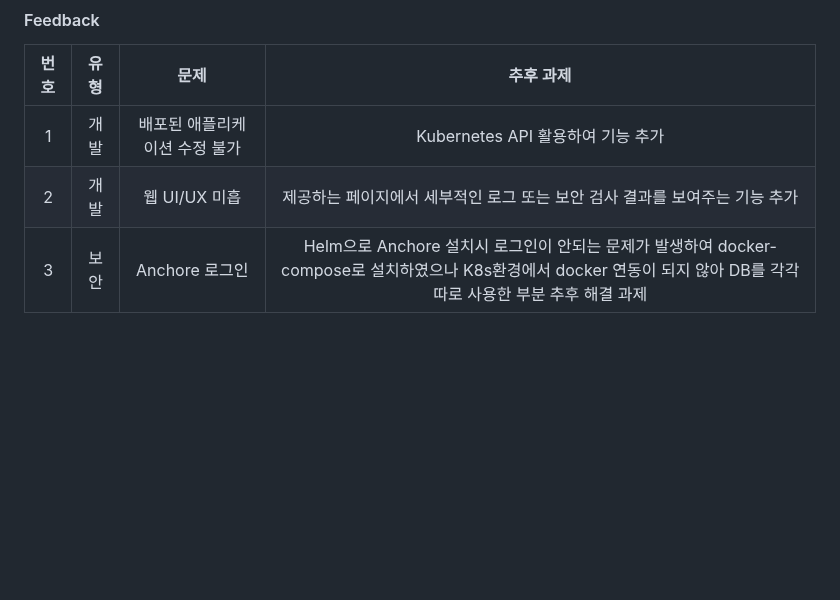
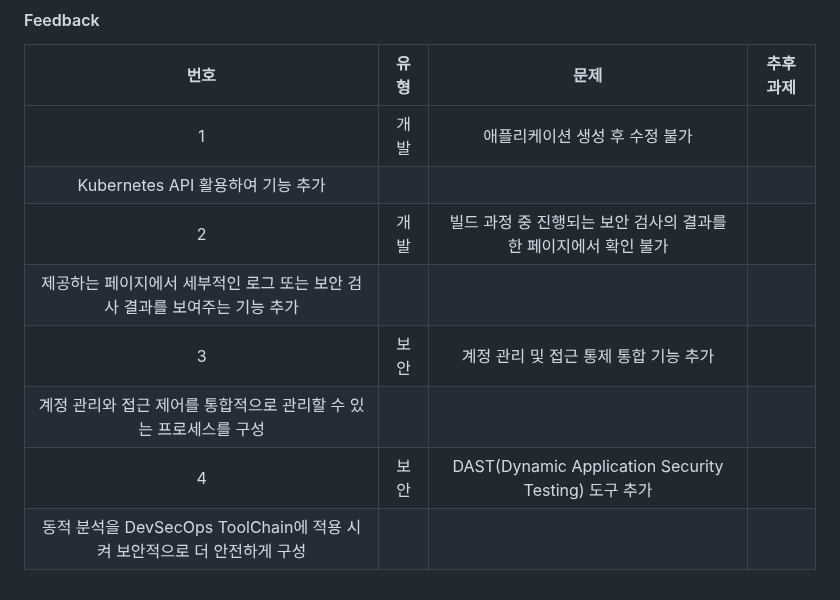
Before and after one commit to onesenal/Innogrid_Project, a Markdown page: README.md, the part around the change. GitHub-like rendering; blank space fills up the shorter version.

```diff
--- a/README.md
+++ b/README.md
@@ -63,6 +63,11 @@ PowerPoint  | [최종발표자료](https://docs.google.com/presentation/d/1zeE-m
 #### Feedback
 번호 | 유형 | 문제 | 추후 과제
 :----: | :------: | :-------------: | :-------------:
-1 | 개발 | 배포된 애플리케이션 수정 불가 | Kubernetes API 활용하여 기능 추가
-2 | 개발 | 웹 UI/UX 미흡 | 제공하는 페이지에서 세부적인 로그 또는 보안 검사 결과를 보여주는 기능 추가
-3 | 보안 | Anchore 로그인 | Helm으로 Anchore 설치시 로그인이 안되는 문제가 발생하여 docker-compose로 설치하였으나 K8s환경에서 docker 연동이 되지 않아 DB를 각각 따로 사용한 부분 추후 해결 과제
+1 | 개발 | 애플리케이션 생성 후 수정 불가
+ | Kubernetes API 활용하여 기능 추가
+2 | 개발 | 빌드 과정 중 진행되는 보안 검사의 결과를 한 페이지에서 확인 불가
+ | 제공하는 페이지에서 세부적인 로그 또는 보안 검사 결과를 보여주는 기능 추가
+3 | 보안 | 계정 관리 및 접근 통제 통합 기능 추가
+ | 계정 관리와 접근 제어를 통합적으로 관리할 수 있는 프로세스를 구성
+4 | 보안 | DAST(Dynamic Application Security Testing) 도구 추가
+ | 동적 분석을 DevSecOps ToolChain에 적용 시켜 보안적으로 더 안전하게 구성
```
